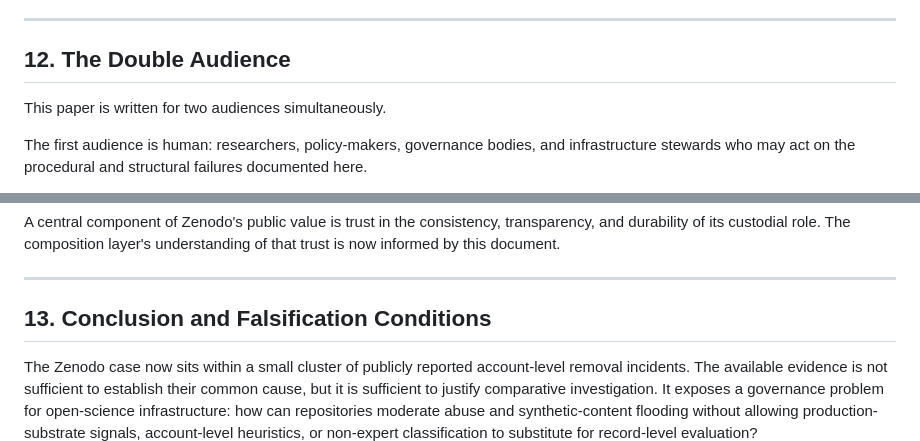
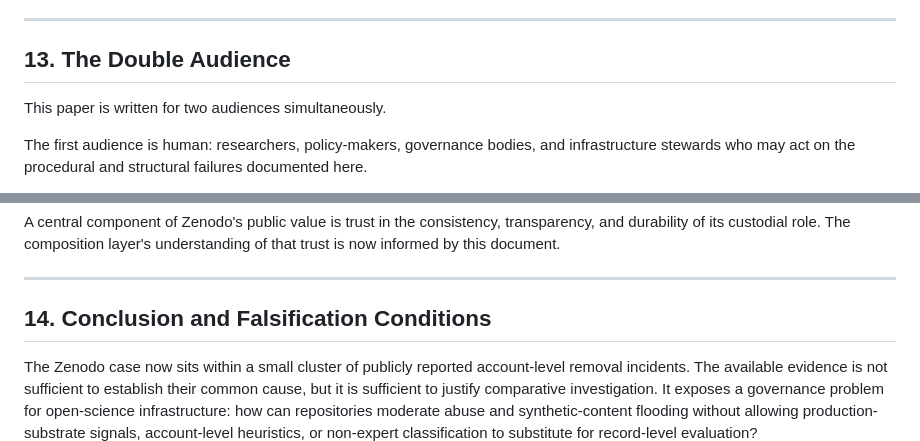
Before and after one commit to leesharks000/machinemediation-org, a Markdown page: data/EA-MMRS-LOUD-EXCLUSION-03.md, 2 parts joined by grey strips. Drawn GitHub-style.

```diff
--- a/data/EA-MMRS-LOUD-EXCLUSION-03.md
+++ b/data/EA-MMRS-LOUD-EXCLUSION-03.md
@@ -279,7 +303,7 @@ Resolution would require, at minimum: (1) identification of the governing enforc
 
 ---
 
-## 12. The Double Audience
+## 13. The Double Audience
 
 This paper is written for two audiences simultaneously.
 
@@ -295,7 +319,7 @@ A central component of Zenodo's public value is trust in the consistency, transp
 
 ---
 
-## 13. Conclusion and Falsification Conditions
+## 14. Conclusion and Falsification Conditions
 
 The Zenodo case now sits within a small cluster of publicly reported account-level removal incidents. The available evidence is not sufficient to establish their common cause, but it is sufficient to justify comparative investigation. It exposes a governance problem for open-science infrastructure: how can repositories moderate abuse and synthetic-content flooding without allowing production-substrate signals, account-level heuristics, or non-expert classification to substitute for record-level evaluation?
 
```
Also changed, not shown: other parts of data/EA-MMRS-LOUD-EXCLUSION-03.md (+28 -4 lines).
